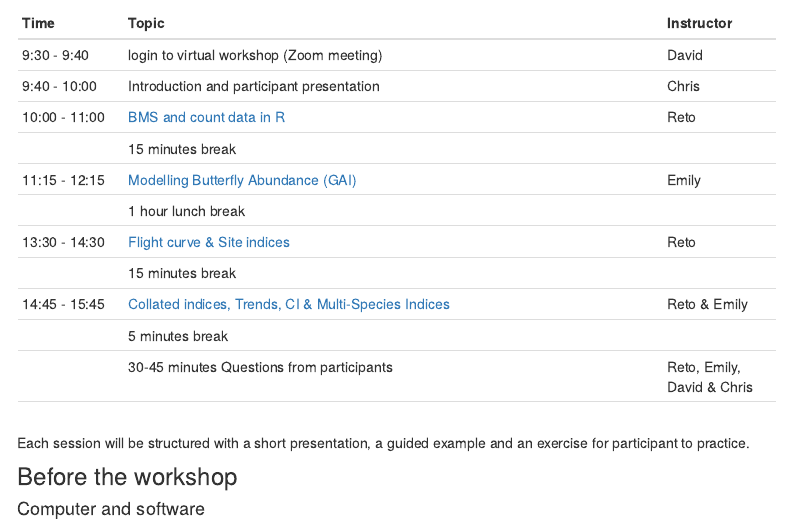
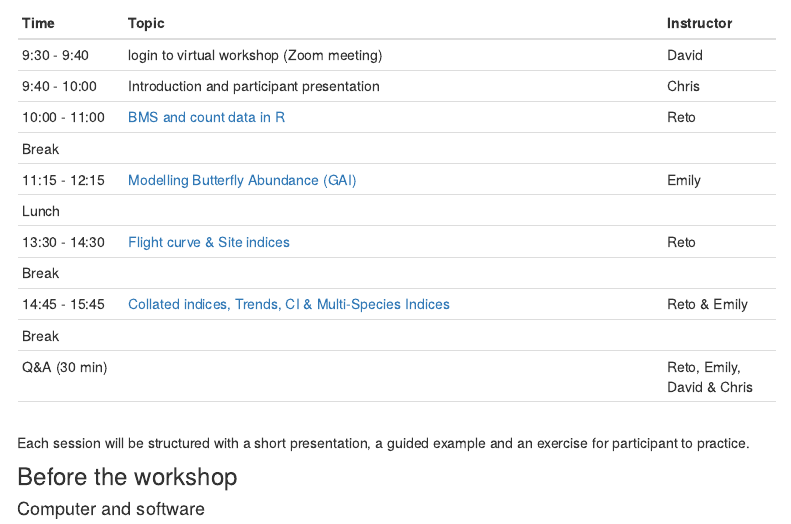
Before and after one commit to butterfly-monitoring/bms_workshop, an R Markdown document (index.Rmd): the page in a window 1100 px wide, from 270 px down. Rendered offline with R 4.5, knitr and Pandoc, with nearby package versions; a font, style sheet, LaTeX package, included part or bibliography that could not be used is replaced or left out; menus at the side of the page are left out.

Commit message:
schedule

```diff
--- a/index.Rmd
+++ b/index.Rmd
@@ -15,15 +15,15 @@ output:
 |9:30  - 9:40  | login to virtual workshop (Zoom meeting)                              | David         |
 |9:40  - 10:00 | Introduction and participant presentation                             | Chris         |
 |10:00 - 11:00 | [BMS and count data in R](example1.html)                              | Reto          |
-|              | 15 minutes break                                                      |               |
+|Break         |                                                                       |               |
 |11:15 - 12:15 | [Modelling Butterfly Abundance (GAI)](example1.html)                  | Emily         |
-|              | 1 hour lunch break                                                    |               |
+|Lunch         |                                                                       |               |
 |13:30 - 14:30 | [Flight curve & Site indices ](example1.html)                         | Reto          |
-|              | 15 minutes break                                                      |               |
+|Break         |                                                                       |               |
 |14:45 - 15:45 | [Collated indices, Trends, CI & Multi-Species Indices](example1.html) | Reto & Emily  |
-|              | 5 minutes break                                                       |               |
-|              | 30-45 minutes Questions from participants                             | Reto, Emily, David & Chris |
-| | | |
+|Break         |                                                                       |               |
+|Q&A (30 min)  |                                                                       | Reto, Emily, David & Chris |
+|              |                                                                       |               |
 
 
 Each session will be structured with a short presentation, a guided example and an exercise for participant to practice.
```
Also changed, not shown: example1.Rmd (+4 -0 lines), example1.html, index.html, 1 other file.
